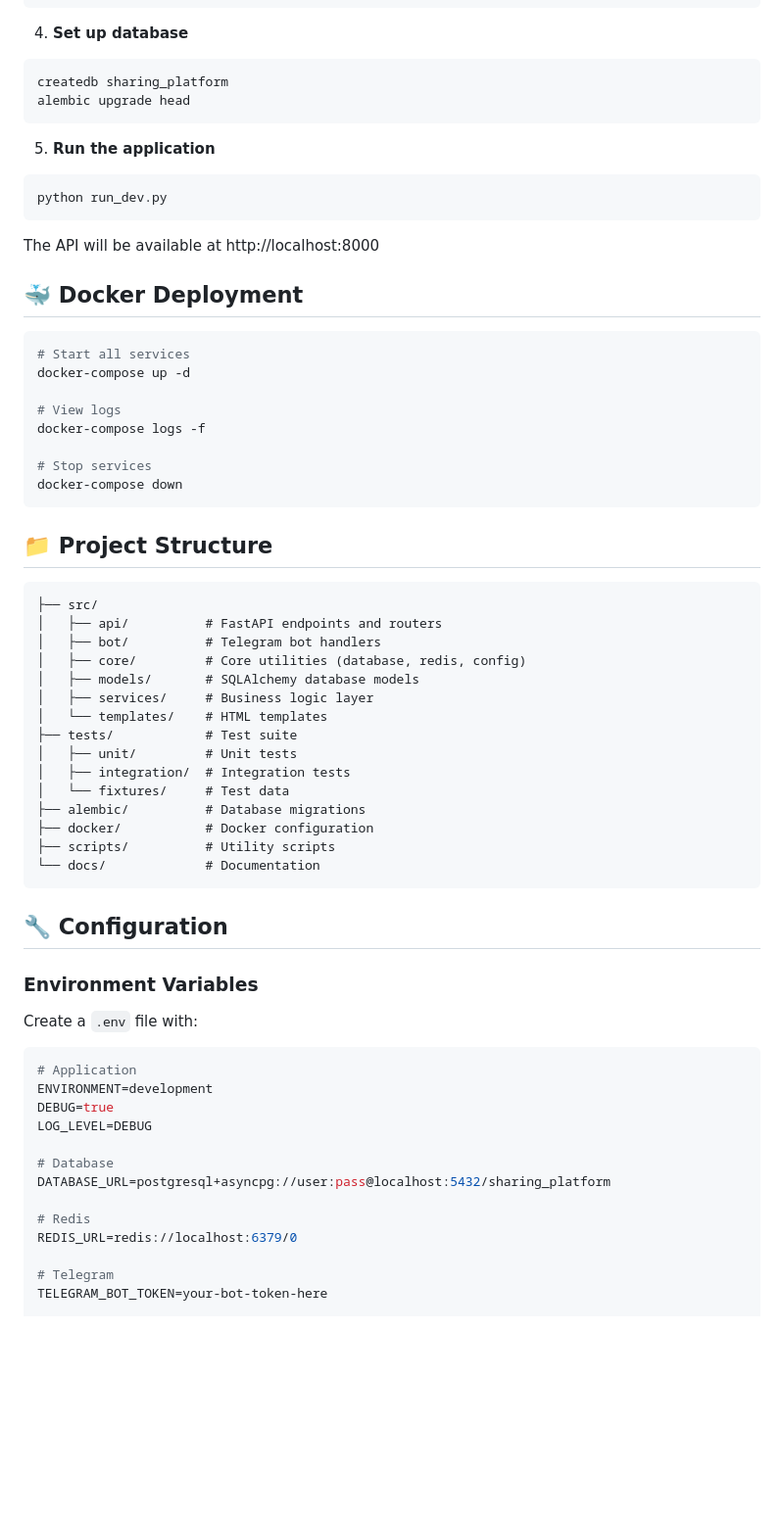
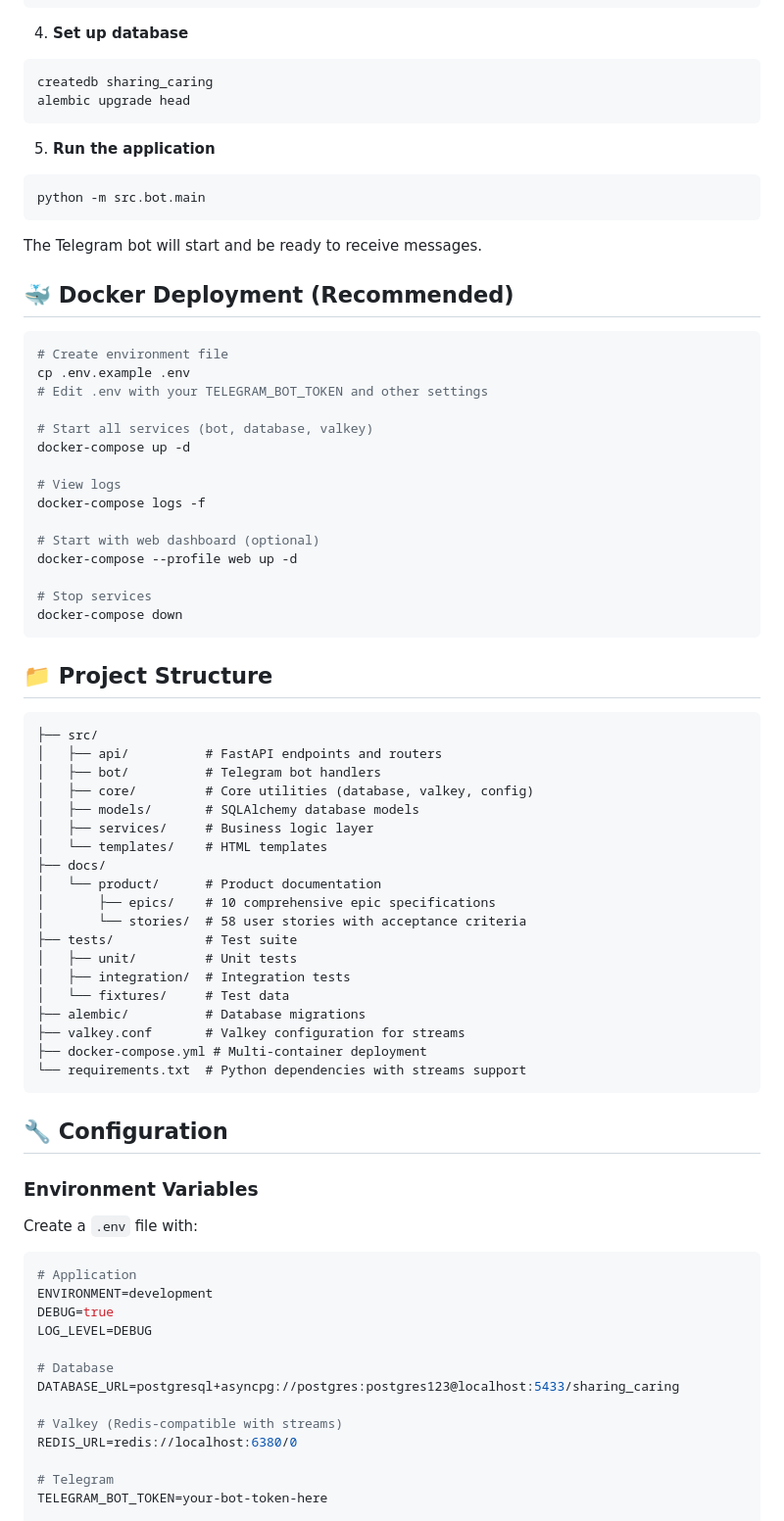
Before and after one commit to farzamhm/sharing_caring, a Markdown page: README.md, the part around one of its changes. Shown at 98% size. Rendered like a GitHub page; blank space fills up the shorter version.

````diff
--- a/README.md
+++ b/README.md
@@ -58,25 +81,32 @@ cp .env.example .env
 
 4. **Set up database**
 ```bash
-createdb sharing_platform
+createdb sharing_caring
 alembic upgrade head
 ```
 
 5. **Run the application**
 ```bash
-python run_dev.py
+python -m src.bot.main
 ```
 
-The API will be available at http://localhost:8000
+The Telegram bot will start and be ready to receive messages.
 
-## 🐳 Docker Deployment
+## 🐳 Docker Deployment (Recommended)
 
 ```bash
-# Start all services
+# Create environment file
+cp .env.example .env
+# Edit .env with your TELEGRAM_BOT_TOKEN and other settings
+
+# Start all services (bot, database, valkey)
 docker-compose up -d
 
 # View logs
 docker-compose logs -f
+
+# Start with web dashboard (optional)
+docker-compose --profile web up -d
 
 # Stop services
 docker-compose down
@@ -88,18 +118,22 @@ docker-compose down
 ├── src/
 │   ├── api/          # FastAPI endpoints and routers
 │   ├── bot/          # Telegram bot handlers
-│   ├── core/         # Core utilities (database, redis, config)
+│   ├── core/         # Core utilities (database, valkey, config)
 │   ├── models/       # SQLAlchemy database models
 │   ├── services/     # Business logic layer
 │   └── templates/    # HTML templates
+├── docs/
+│   └── product/      # Product documentation
+│       ├── epics/    # 10 comprehensive epic specifications
+│       └── stories/  # 58 user stories with acceptance criteria
 ├── tests/            # Test suite
 │   ├── unit/         # Unit tests
 │   ├── integration/  # Integration tests
 │   └── fixtures/     # Test data
 ├── alembic/          # Database migrations
-├── docker/           # Docker configuration
-├── scripts/          # Utility scripts
-└── docs/             # Documentation
+├── valkey.conf       # Valkey configuration for streams
+├── docker-compose.yml # Multi-container deployment
+└── requirements.txt  # Python dependencies with streams support
 ```
 
 ## 🔧 Configuration
@@ -115,10 +149,10 @@ DEBUG=true
 LOG_LEVEL=DEBUG
 
 # Database
-DATABASE_URL=postgresql+asyncpg://user:pass@localhost:5432/sharing_platform
+DATABASE_URL=postgresql+asyncpg://postgres:postgres123@localhost:5433/sharing_caring
 
-# Redis
-REDIS_URL=redis://localhost:6379/0
+# Valkey (Redis-compatible with streams)
+REDIS_URL=redis://localhost:6380/0
 
 # Telegram
 TELEGRAM_BOT_TOKEN=your-bot-token-here
````
Also changed, not shown: other parts of README.md (+63 -28 lines).
